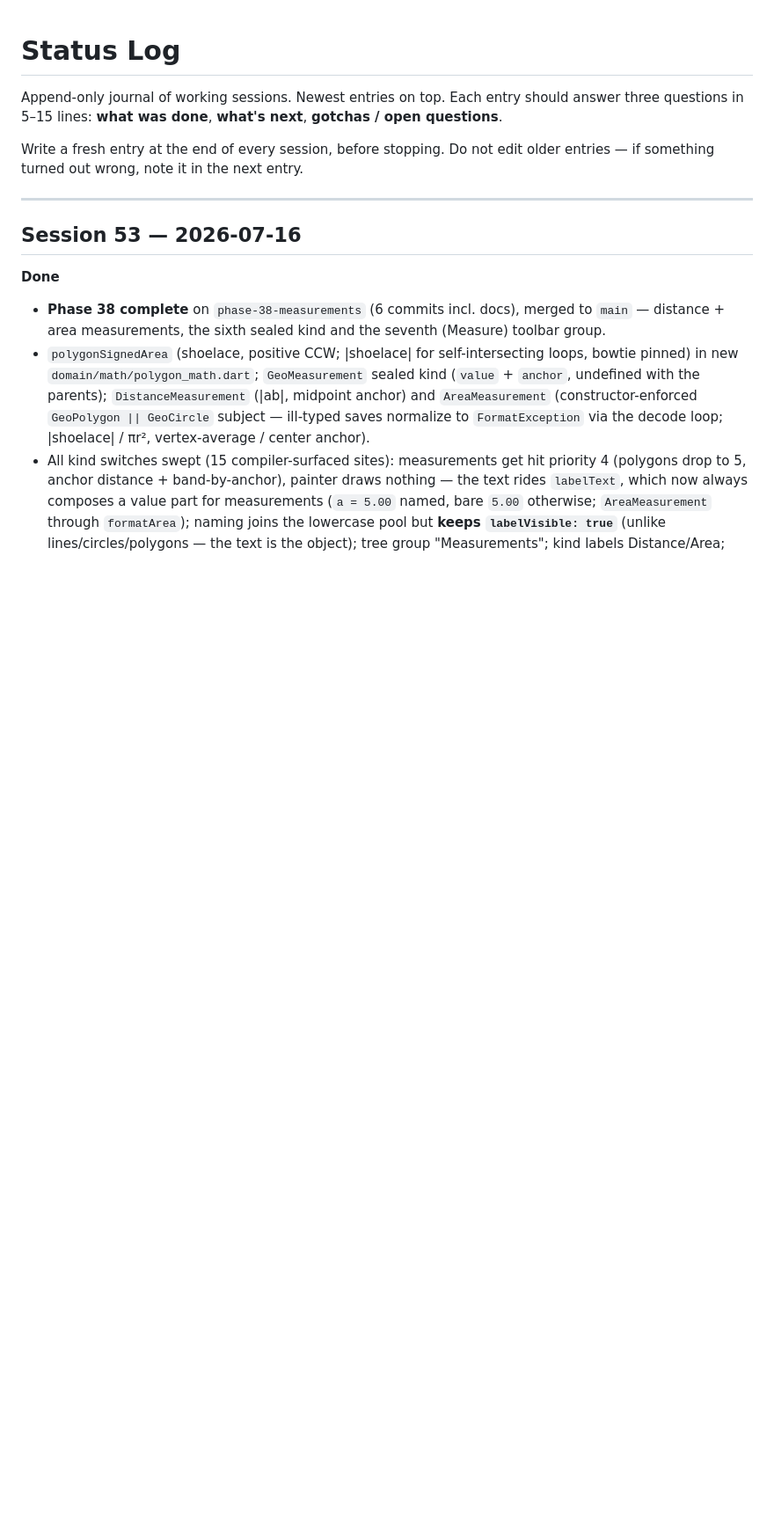
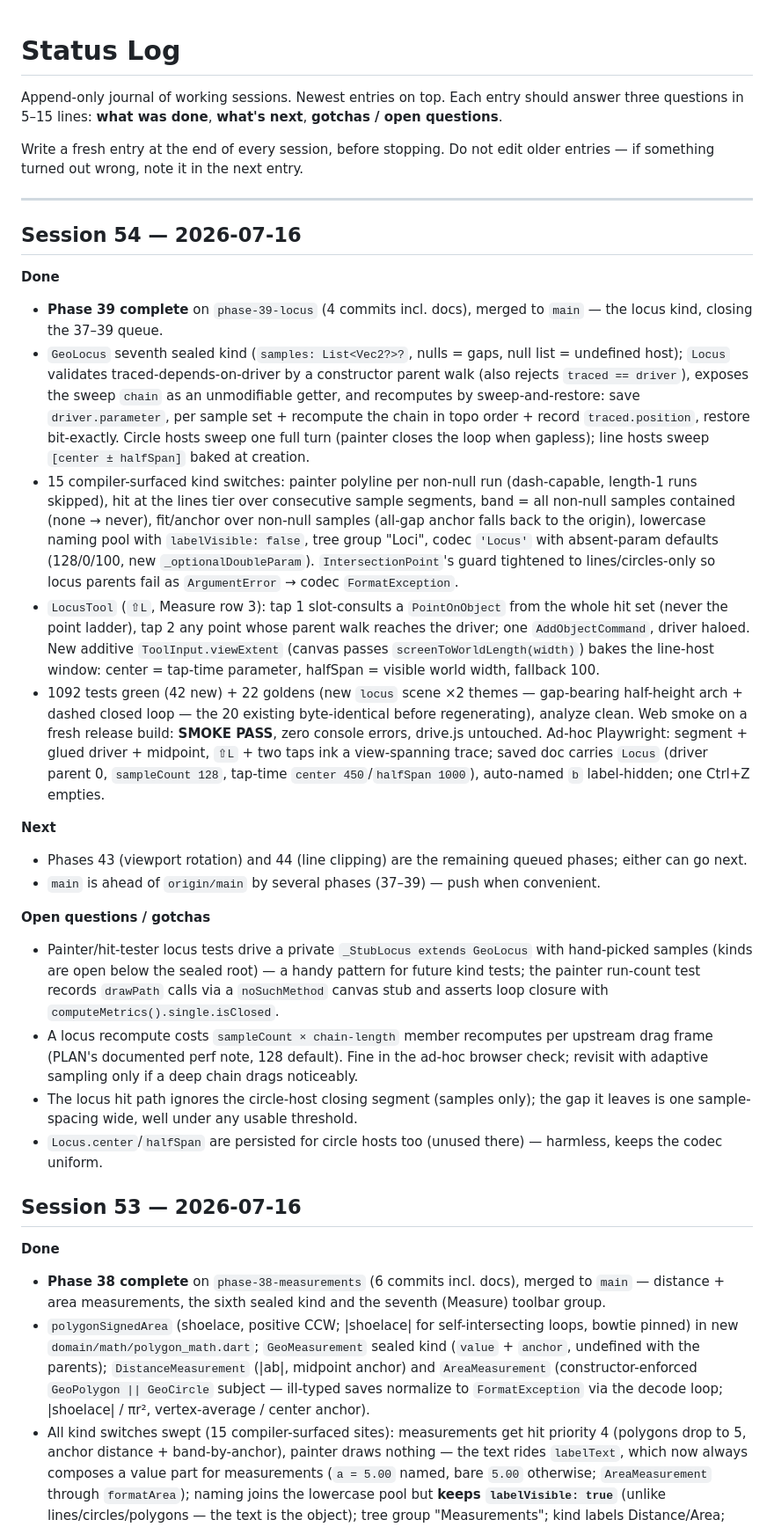
Before and after one commit to steveSuave/regula, a Markdown page: docs/STATUS.md, the part around the change. Shown at 88% size. Drawn GitHub-style; blank space fills up the shorter version.

Commit message:
Phase 39 docs: TODO checklist ticked, Session 54 STATUS
Co-Authored-By: Claude Fable 5 <noreply@anthropic.com>

```diff
--- a/docs/STATUS.md
+++ b/docs/STATUS.md
@@ -5,6 +5,25 @@ Append-only journal of working sessions. Newest entries on top. Each entry shoul
 Write a fresh entry at the end of every session, before stopping. Do not edit older entries — if something turned out wrong, note it in the next entry.
 
 ---
+
+## Session 54 — 2026-07-16
+
+**Done**
+- **Phase 39 complete** on `phase-39-locus` (4 commits incl. docs), merged to `main` — the locus kind, closing the 37–39 queue.
+- `GeoLocus` seventh sealed kind (`samples: List<Vec2?>?`, nulls = gaps, null list = undefined host); `Locus` validates traced-depends-on-driver by a constructor parent walk (also rejects `traced == driver`), exposes the sweep `chain` as an unmodifiable getter, and recomputes by sweep-and-restore: save `driver.parameter`, per sample set + recompute the chain in topo order + record `traced.position`, restore bit-exactly. Circle hosts sweep one full turn (painter closes the loop when gapless); line hosts sweep `[center ± halfSpan]` baked at creation.
+- 15 compiler-surfaced kind switches: painter polyline per non-null run (dash-capable, length-1 runs skipped), hit at the lines tier over consecutive sample segments, band = all non-null samples contained (none → never), fit/anchor over non-null samples (all-gap anchor falls back to the origin), lowercase naming pool with `labelVisible: false`, tree group "Loci", codec `'Locus'` with absent-param defaults (128/0/100, new `_optionalDoubleParam`). `IntersectionPoint`'s guard tightened to lines/circles-only so locus parents fail as `ArgumentError` → codec `FormatException`.
+- `LocusTool` (`⇧L`, Measure row 3): tap 1 slot-consults a `PointOnObject` from the whole hit set (never the point ladder), tap 2 any point whose parent walk reaches the driver; one `AddObjectCommand`, driver haloed. New additive `ToolInput.viewExtent` (canvas passes `screenToWorldLength(width)`) bakes the line-host window: center = tap-time parameter, halfSpan = visible world width, fallback 100.
+- 1092 tests green (42 new) + 22 goldens (new `locus` scene ×2 themes — gap-bearing half-height arch + dashed closed loop — the 20 existing byte-identical before regenerating), analyze clean. Web smoke on a fresh release build: **SMOKE PASS**, zero console errors, drive.js untouched. Ad-hoc Playwright: segment + glued driver + midpoint, `⇧L` + two taps ink a view-spanning trace; saved doc carries `Locus` (driver parent 0, `sampleCount 128`, tap-time `center 450`/`halfSpan 1000`), auto-named `b` label-hidden; one Ctrl+Z empties.
+
+**Next**
+- Phases 43 (viewport rotation) and 44 (line clipping) are the remaining queued phases; either can go next.
+- `main` is ahead of `origin/main` by several phases (37–39) — push when convenient.
+
+**Open questions / gotchas**
+- Painter/hit-tester locus tests drive a private `_StubLocus extends GeoLocus` with hand-picked samples (kinds are open below the sealed root) — a handy pattern for future kind tests; the painter run-count test records `drawPath` calls via a `noSuchMethod` canvas stub and asserts loop closure with `computeMetrics().single.isClosed`.
+- A locus recompute costs `sampleCount × chain-length` member recomputes per upstream drag frame (PLAN's documented perf note, 128 default). Fine in the ad-hoc browser check; revisit with adaptive sampling only if a deep chain drags noticeably.
+- The locus hit path ignores the circle-host closing segment (samples only); the gap it leaves is one sample-spacing wide, well under any usable threshold.
+- `Locus.center`/`halfSpan` are persisted for circle hosts too (unused there) — harmless, keeps the codec uniform.
 
 ## Session 53 — 2026-07-16
 
```
Also changed, not shown: docs/TODO.md (+6 -6 lines).
